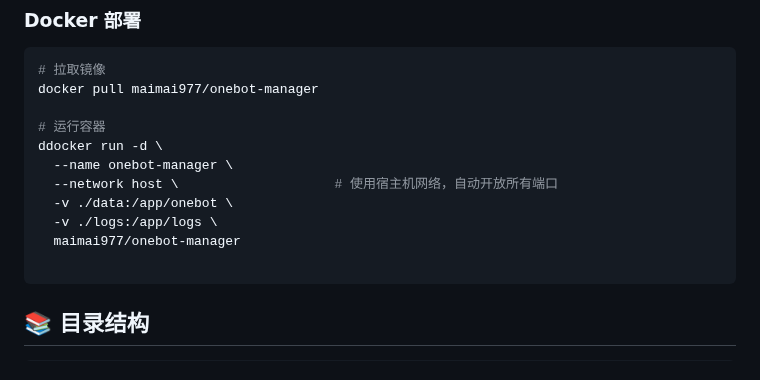
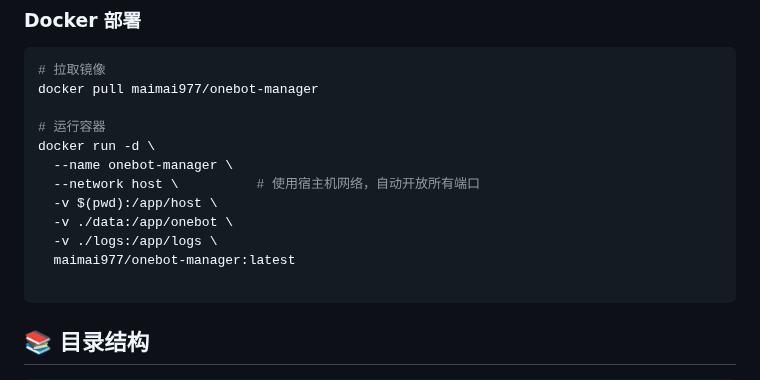
Before and after one commit to xhzngm/onebot-manager, a Markdown page: README.md, the part around the change. Rendered like a GitHub page.

````diff
--- a/README.md
+++ b/README.md
@@ -105,12 +105,13 @@ noed .
 docker pull maimai977/onebot-manager
 
 # 运行容器
-ddocker run -d \
+docker run -d \
   --name onebot-manager \
-  --network host \                    # 使用宿主机网络，自动开放所有端口
+  --network host \          # 使用宿主机网络，自动开放所有端口
+  -v $(pwd):/app/host \
   -v ./data:/app/onebot \
   -v ./logs:/app/logs \
-  maimai977/onebot-manager
+  maimai977/onebot-manager:latest
 
 ```
 
````
